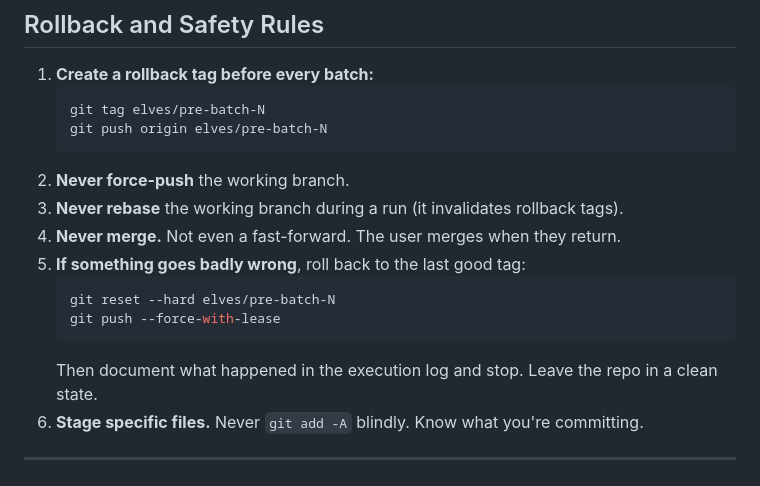
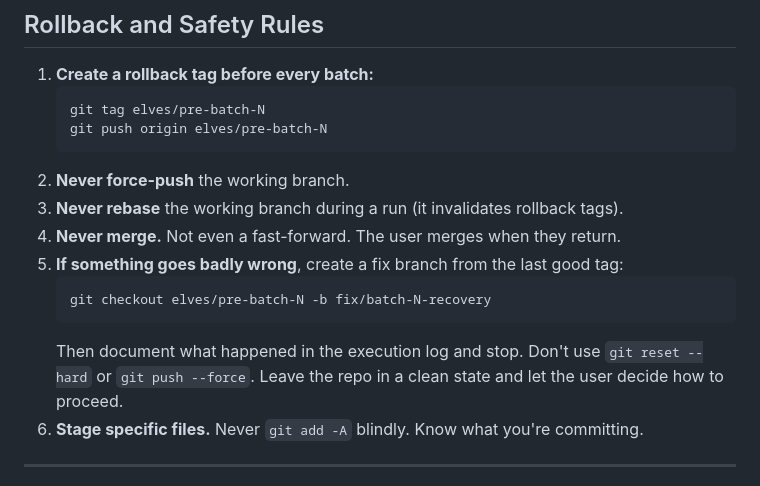
Before and after one commit to aigorahub/elves, a Markdown page: references/survival-guide-template.md, the part around the change. Rendered like a GitHub page.

````diff
--- a/references/survival-guide-template.md
+++ b/references/survival-guide-template.md
@@ -179,12 +179,11 @@ notification: pr-comment
 2. **Never force-push** the working branch.
 3. **Never rebase** the working branch during a run (it invalidates rollback tags).
 4. **Never merge.** Not even a fast-forward. The user merges when they return.
-5. **If something goes badly wrong**, roll back to the last good tag:
+5. **If something goes badly wrong**, create a fix branch from the last good tag:
    ```bash
-   git reset --hard elves/pre-batch-N
-   git push --force-with-lease
+   git checkout elves/pre-batch-N -b fix/batch-N-recovery
    ```
-   Then document what happened in the execution log and stop. Leave the repo in a clean state.
+   Then document what happened in the execution log and stop. Don't use `git reset --hard` or `git push --force`. Leave the repo in a clean state and let the user decide how to proceed.
 6. **Stage specific files.** Never `git add -A` blindly. Know what you're committing.
 
 ---
````
Also changed, not shown: AGENTS.md (+2 -2 lines), references/review-subagent.md (+1 -1 lines).
